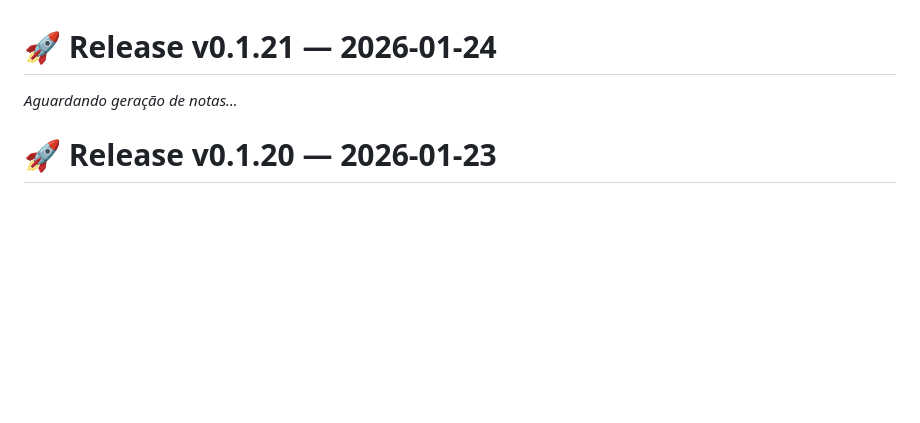
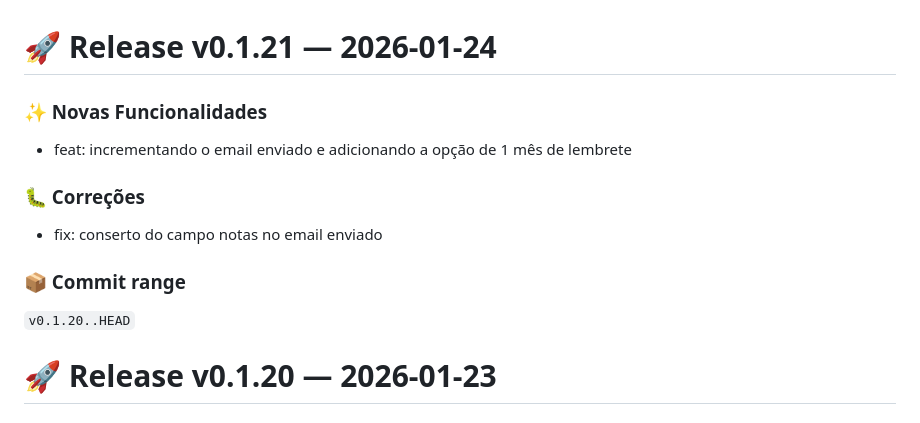
Before and after one commit to chmviola/travel_manager, a Markdown page: app/CHANGELOG.md, the part around the change. Rendered like a GitHub page; blank space fills up the shorter version.

Commit message:
chore: release v0.1.21

```diff
--- a/app/CHANGELOG.md
+++ b/app/CHANGELOG.md
@@ -1,6 +1,14 @@
 # 🚀 Release v0.1.21 — 2026-01-24
 
-*Aguardando geração de notas...*
+### ✨ Novas Funcionalidades
+- feat: incrementando o email enviado e adicionando a opção de 1 mês de lembrete
+
+### 🐛 Correções
+- fix: conserto do campo notas no email enviado
+
+### 📦 Commit range
+`v0.1.20..HEAD`
+
 
 # 🚀 Release v0.1.20 — 2026-01-23
 
```
